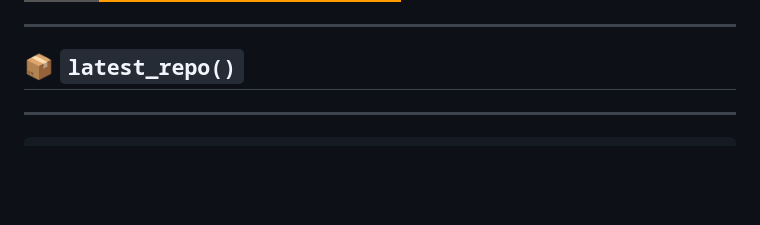
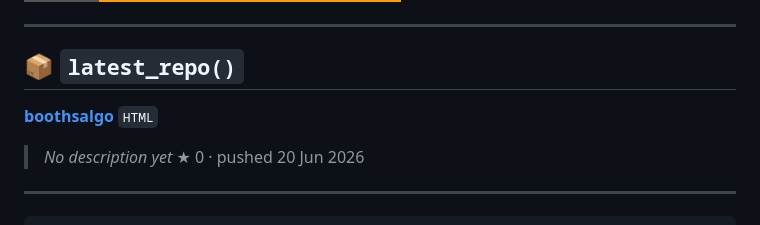
Before and after one commit to jikokoutei/jikokoutei, a Markdown page: README.md, the part around the change. Rendered like a GitHub page; badges without logos; blank space fills up the shorter version.

Commit message:
chore: sync latest repo in README [skip ci]

```diff
--- a/README.md
+++ b/README.md
@@ -143,7 +143,9 @@ class Eren:
 ## 📦 `latest_repo()`
 
 <!--LATEST_REPO_START-->
-
+**[boothsalgo](https://github.com/jikokoutei/boothsalgo)** `HTML`
+> _No description yet_
+★ 0 · pushed 20 Jun 2026
 <!--LATEST_REPO_END-->
 
 
```
